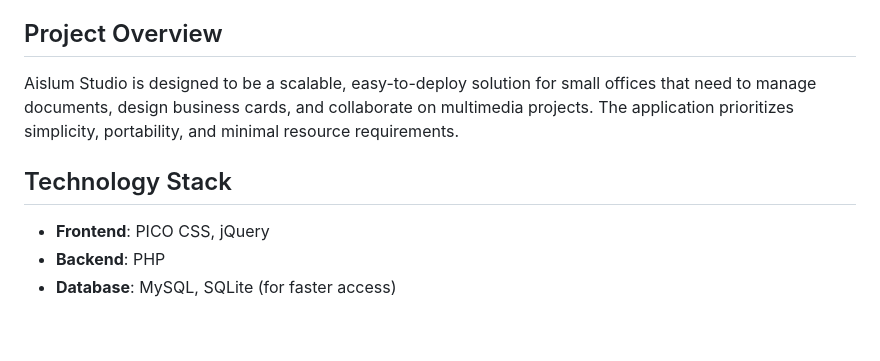
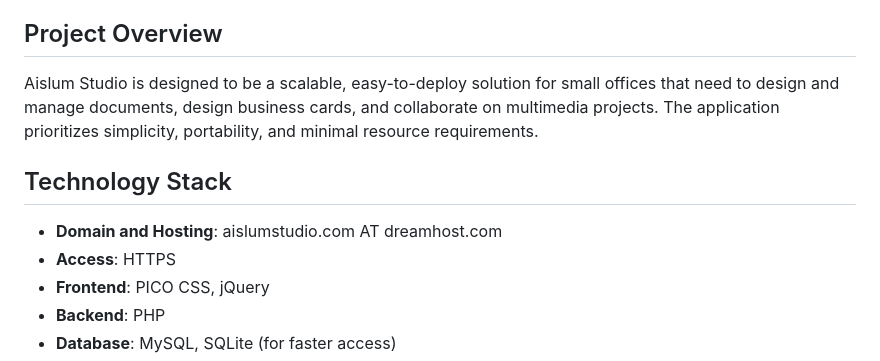
Before and after one commit to aislum-studio/aislum-studio, a Markdown page: README.md, the part around the change. Drawn GitHub-style; blank space fills up the shorter version.

Commit message:
Revise Aislum Studio project overview
Updated project description for clarity and consistency.

```diff
--- a/README.md
+++ b/README.md
@@ -4,10 +4,12 @@ A lightweight, portable web application for small office multimedia design, docu
 
 ## Project Overview
 
-Aislum Studio is designed to be a scalable, easy-to-deploy solution for small offices that need to manage documents, design business cards, and collaborate on multimedia projects. The application prioritizes simplicity, portability, and minimal resource requirements.
+Aislum Studio is designed to be a scalable, easy-to-deploy solution for small offices that need to design and manage documents, design business cards, and collaborate on multimedia projects. The application prioritizes simplicity, portability, and minimal resource requirements.
 
 ## Technology Stack
 
+- **Domain and Hosting**: aislumstudio.com AT dreamhost.com
+- **Access**: HTTPS
 - **Frontend**: PICO CSS, jQuery
 - **Backend**: PHP
 - **Database**: MySQL, SQLite (for faster access)
```
